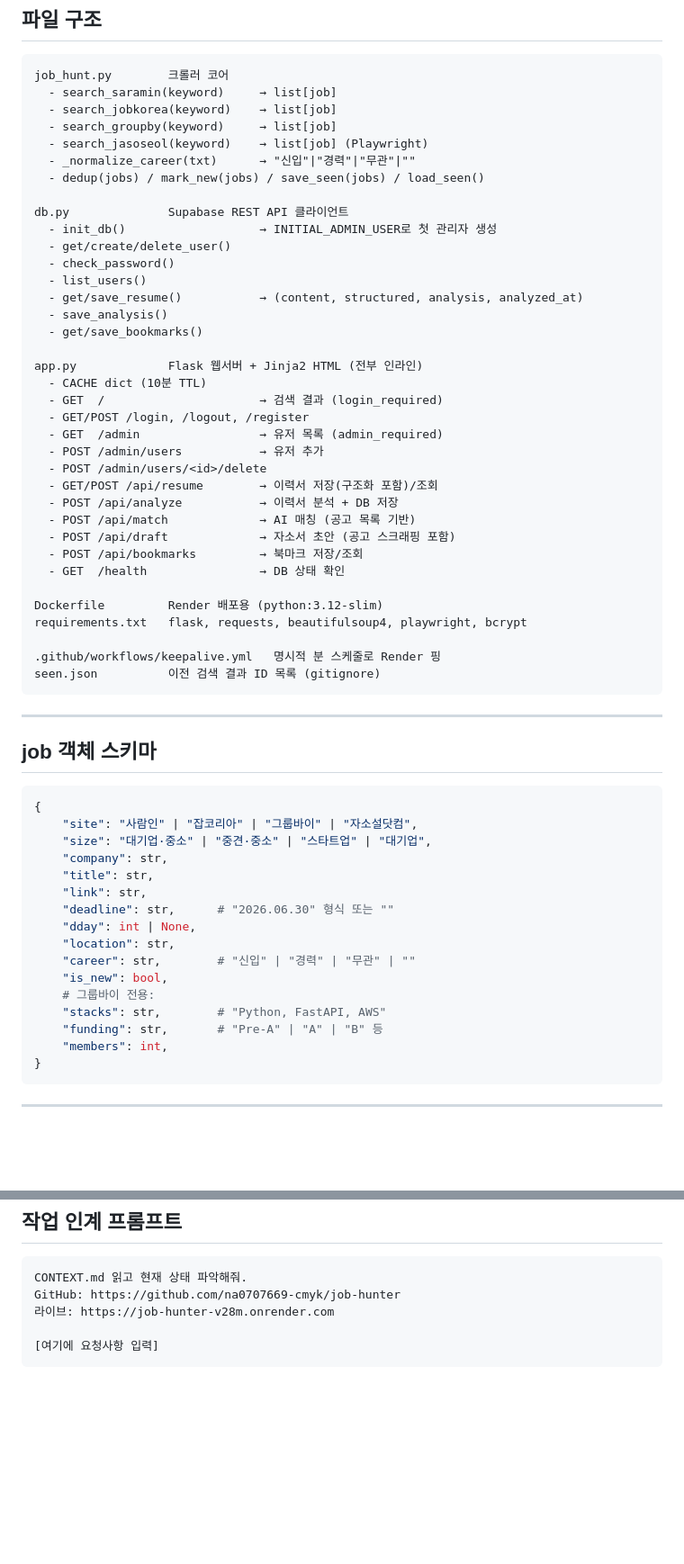
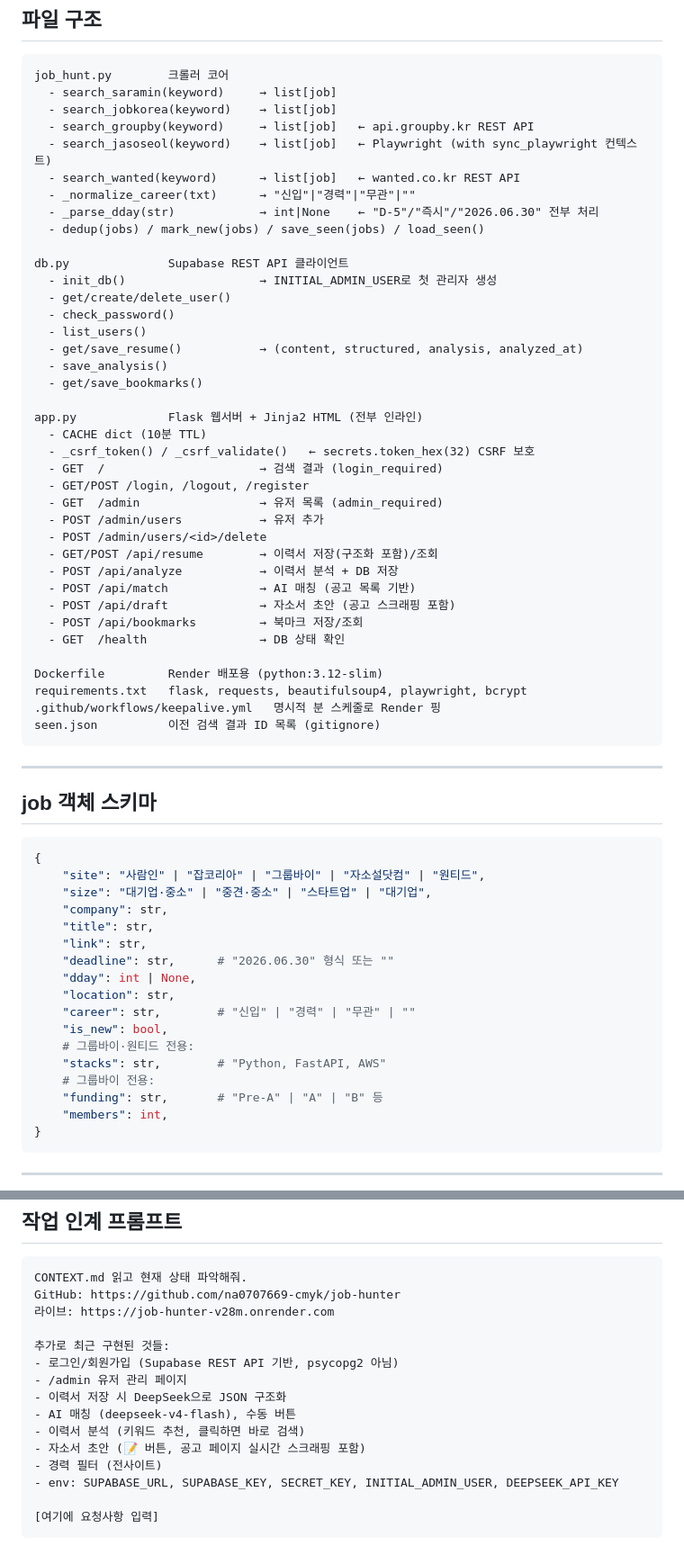
Before and after one commit to na0707669-cmyk/job-hunter, a Markdown page: CONTEXT.md, 2 parts joined by grey strips. Shown at 90% size. GitHub-like rendering; blank space fills up the shorter version.

````diff
--- a/CONTEXT.md
+++ b/CONTEXT.md
@@ -67,9 +70,11 @@ Flask + Playwright + DeepSeek v4 Flash. Render(무료) 배포 완료.
 job_hunt.py        크롤러 코어
   - search_saramin(keyword)     → list[job]
   - search_jobkorea(keyword)    → list[job]
-  - search_groupby(keyword)     → list[job]
-  - search_jasoseol(keyword)    → list[job] (Playwright)
+  - search_groupby(keyword)     → list[job]   ← api.groupby.kr REST API
+  - search_jasoseol(keyword)    → list[job]   ← Playwright (with sync_playwright 컨텍스트)
+  - search_wanted(keyword)      → list[job]   ← wanted.co.kr REST API
   - _normalize_career(txt)      → "신입"|"경력"|"무관"|""
+  - _parse_dday(str)            → int|None    ← "D-5"/"즉시"/"2026.06.30" 전부 처리
   - dedup(jobs) / mark_new(jobs) / save_seen(jobs) / load_seen()
 
 db.py              Supabase REST API 클라이언트
@@ -83,6 +88,7 @@ db.py              Supabase REST API 클라이언트
 
 app.py             Flask 웹서버 + Jinja2 HTML (전부 인라인)
   - CACHE dict (10분 TTL)
+  - _csrf_token() / _csrf_validate()   ← secrets.token_hex(32) CSRF 보호
   - GET  /                      → 검색 결과 (login_required)
   - GET/POST /login, /logout, /register
   - GET  /admin                 → 유저 목록 (admin_required)
@@ -97,7 +103,6 @@ app.py             Flask 웹서버 + Jinja2 HTML (전부 인라인)
 
 Dockerfile         Render 배포용 (python:3.12-slim)
 requirements.txt   flask, requests, beautifulsoup4, playwright, bcrypt
-
 .github/workflows/keepalive.yml   명시적 분 스케줄로 Render 핑
 seen.json          이전 검색 결과 ID 목록 (gitignore)
 ```
@@ -108,7 +113,7 @@ seen.json          이전 검색 결과 ID 목록 (gitignore)
 
 ```python
 {
-    "site": "사람인" | "잡코리아" | "그룹바이" | "자소설닷컴",
+    "site": "사람인" | "잡코리아" | "그룹바이" | "자소설닷컴" | "원티드",
     "size": "대기업·중소" | "중견·중소" | "스타트업" | "대기업",
     "company": str,
     "title": str,
@@ -118,8 +123,9 @@ seen.json          이전 검색 결과 ID 목록 (gitignore)
     "location": str,
     "career": str,        # "신입" | "경력" | "무관" | ""
     "is_new": bool,
+    # 그룹바이·원티드 전용:
+    "stacks": str,        # "Python, FastAPI, AWS"
     # 그룹바이 전용:
-    "stacks": str,        # "Python, FastAPI, AWS"
     "funding": str,       # "Pre-A" | "A" | "B" 등
     "members": int,
 }
@@ -194,5 +209,15 @@ CONTEXT.md 읽고 현재 상태 파악해줘.
 GitHub: https://github.com/na0707669-cmyk/job-hunter
 라이브: https://job-hunter-v28m.onrender.com
 
+추가로 최근 구현된 것들:
+- 로그인/회원가입 (Supabase REST API 기반, psycopg2 아님)
+- /admin 유저 관리 페이지
+- 이력서 저장 시 DeepSeek으로 JSON 구조화
+- AI 매칭 (deepseek-v4-flash), 수동 버튼
+- 이력서 분석 (키워드 추천, 클릭하면 바로 검색)
+- 자소서 초안 (📝 버튼, 공고 페이지 실시간 스크래핑 포함)
+- 경력 필터 (전사이트)
+- env: SUPABASE_URL, SUPABASE_KEY, SECRET_KEY, INITIAL_ADMIN_USER, DEEPSEEK_API_KEY
+
 [여기에 요청사항 입력]
 ```
````
Also changed, not shown: other parts of CONTEXT.md (+16 -4 lines).
